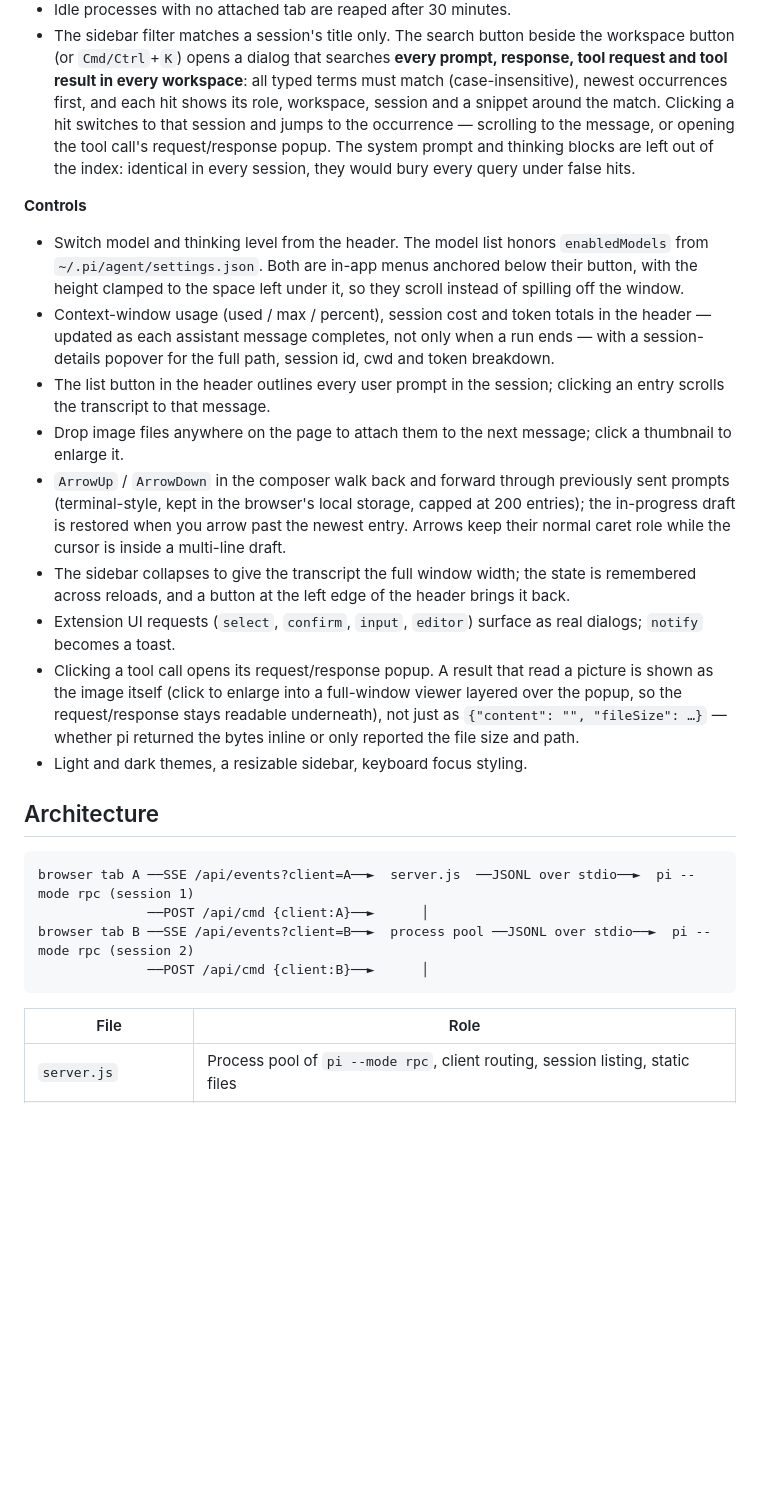
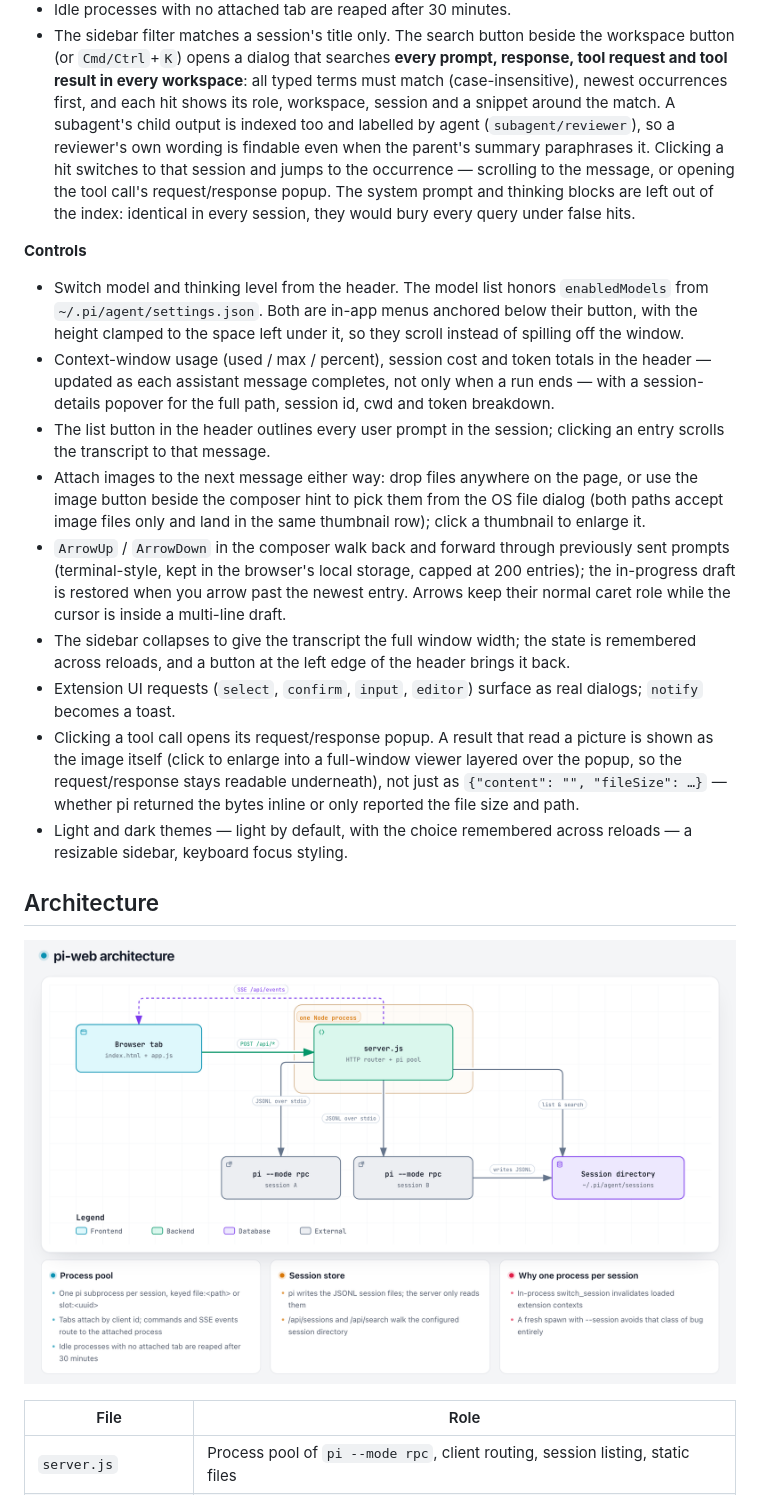
Before and after one commit to garrettlish/pi-web, a Markdown page: README.md, the part around one of its changes. GitHub-like rendering; pictures changed too: docs/pi-web-architecture.png (added); blank space fills up the shorter version.

````diff
--- a/README.md
+++ b/README.md
@@ -109,7 +121,9 @@ pi-web --cwd ~/code/my-project
 - The sidebar filter matches a session's title only. The search button beside the workspace button
   (or `Cmd/Ctrl`+`K`) opens a dialog that searches **every prompt, response, tool request and tool
   result in every workspace**: all typed terms must match (case-insensitive), newest occurrences
-  first, and each hit shows its role, workspace, session and a snippet around the match. Clicking
+  first, and each hit shows its role, workspace, session and a snippet around the match. A
+  subagent's child output is indexed too and labelled by agent (`subagent/reviewer`), so a
+  reviewer's own wording is findable even when the parent's summary paraphrases it. Clicking
   a hit switches to that session and jumps to the occurrence — scrolling to the message, or
   opening the tool call's request/response popup. The system prompt and thinking blocks are left
   out of the index: identical in every session, they would bury every query under false hits.
@@ -124,8 +138,9 @@ pi-web --cwd ~/code/my-project
   popover for the full path, session id, cwd and token breakdown.
 - The list button in the header outlines every user prompt in the session; clicking an entry
   scrolls the transcript to that message.
-- Drop image files anywhere on the page to attach them to the next message; click a thumbnail to
-  enlarge it.
+- Attach images to the next message either way: drop files anywhere on the page, or use the
+  image button beside the composer hint to pick them from the OS file dialog (both paths accept
+  image files only and land in the same thumbnail row); click a thumbnail to enlarge it.
 - `ArrowUp` / `ArrowDown` in the composer walk back and forward through previously sent
   prompts (terminal-style, kept in the browser's local storage, capped at 200 entries);
   the in-progress draft is restored when you arrow past the newest entry. Arrows keep
@@ -138,16 +153,12 @@ pi-web --cwd ~/code/my-project
   the image itself (click to enlarge into a full-window viewer layered over the popup, so the
   request/response stays readable underneath), not just as `{"content": "", "fileSize": …}` —
   whether pi returned the bytes inline or only reported the file size and path.
-- Light and dark themes, a resizable sidebar, keyboard focus styling.
+- Light and dark themes — light by default, with the choice remembered across reloads — a
+  resizable sidebar, keyboard focus styling.
 
 ## Architecture
 
-```text
-browser tab A ──SSE /api/events?client=A──►  server.js  ──JSONL over stdio──►  pi --mode rpc (session 1)
-              ──POST /api/cmd {client:A}──►      │
-browser tab B ──SSE /api/events?client=B──►  process pool ──JSONL over stdio──►  pi --mode rpc (session 2)
-              ──POST /api/cmd {client:B}──►      │
-```
+![pi-web architecture: browser tabs talk to one Node process over POST /api/* and the SSE event stream; that process keeps one pi --mode rpc subprocess per session, exchanging JSONL over stdio, and lists and searches the session directory those subprocesses write](docs/pi-web-architecture.png)
 
 | File | Role |
 | --- | --- |
````
Also changed, not shown: other parts of README.md (+12 -0 lines), 5 other files.
